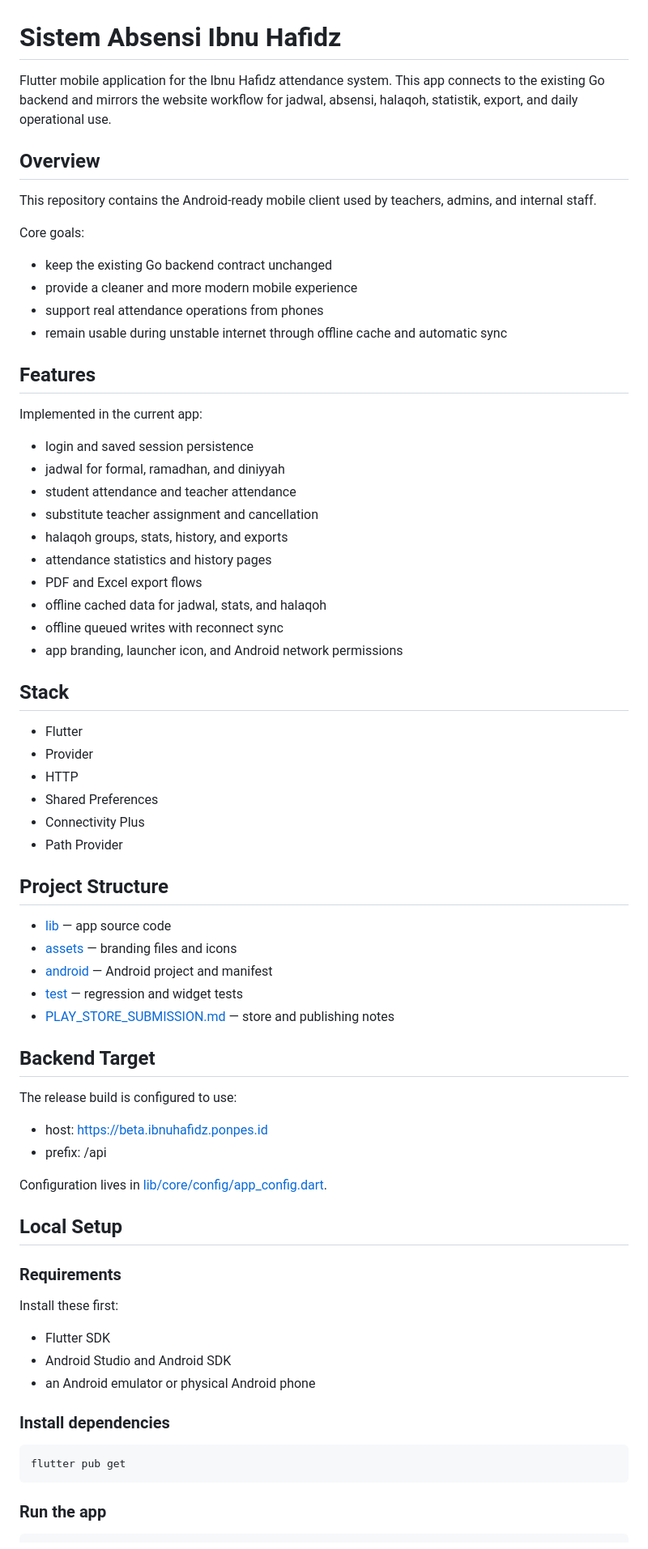
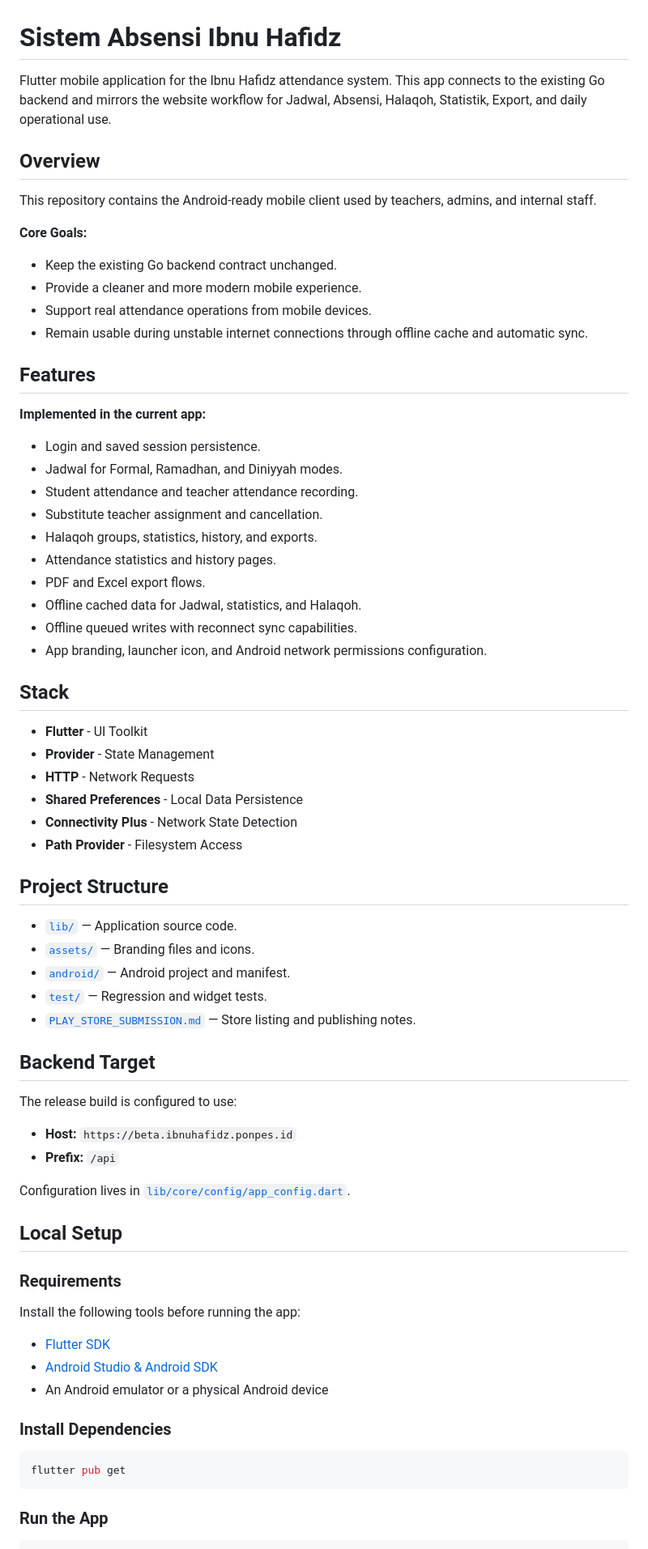
Before and after one commit to Redcomander/absen-ibnu-hafidz-mobile, a Markdown page: README.md, the part around one of its changes. Shown at 81% size. Rendered like a GitHub page.

````diff
--- a/README.md
+++ b/README.md
@@ -1,68 +1,70 @@
 # Sistem Absensi Ibnu Hafidz
 
-Flutter mobile application for the Ibnu Hafidz attendance system. This app connects to the existing Go backend and mirrors the website workflow for jadwal, absensi, halaqoh, statistik, export, and daily operational use.
+Flutter mobile application for the Ibnu Hafidz attendance system. This app connects to the existing Go backend and mirrors the website workflow for Jadwal, Absensi, Halaqoh, Statistik, Export, and daily operational use.
 
 ## Overview
 
 This repository contains the Android-ready mobile client used by teachers, admins, and internal staff.
 
-Core goals:
-- keep the existing Go backend contract unchanged
-- provide a cleaner and more modern mobile experience
-- support real attendance operations from phones
-- remain usable during unstable internet through offline cache and automatic sync
+**Core Goals:**
+- Keep the existing Go backend contract unchanged.
+- Provide a cleaner and more modern mobile experience.
+- Support real attendance operations from mobile devices.
+- Remain usable during unstable internet connections through offline cache and automatic sync.
 
 ## Features
 
-Implemented in the current app:
-- login and saved session persistence
-- jadwal for formal, ramadhan, and diniyyah
-- student attendance and teacher attendance
-- substitute teacher assignment and cancellation
-- halaqoh groups, stats, history, and exports
-- attendance statistics and history pages
-- PDF and Excel export flows
-- offline cached data for jadwal, stats, and halaqoh
-- offline queued writes with reconnect sync
-- app branding, launcher icon, and Android network permissions
+**Implemented in the current app:**
+- Login and saved session persistence.
+- Jadwal for Formal, Ramadhan, and Diniyyah modes.
+- Student attendance and teacher attendance recording.
+- Substitute teacher assignment and cancellation.
+- Halaqoh groups, statistics, history, and exports.
+- Attendance statistics and history pages.
+- PDF and Excel export flows.
+- Offline cached data for Jadwal, statistics, and Halaqoh.
+- Offline queued writes with reconnect sync capabilities.
+- App branding, launcher icon, and Android network permissions configuration.
 
 ## Stack
 
-- Flutter
-- Provider
-- HTTP
-- Shared Preferences
-- Connectivity Plus
-- Path Provider
+- **Flutter** - UI Toolkit
+- **Provider** - State Management
+- **HTTP** - Network Requests
+- **Shared Preferences** - Local Data Persistence
+- **Connectivity Plus** - Network State Detection
+- **Path Provider** - Filesystem Access
 
 ## Project Structure
 
-- [lib](lib) — app source code
-- [assets](assets) — branding files and icons
-- [android](android) — Android project and manifest
-- [test](test) — regression and widget tests
-- [PLAY_STORE_SUBMISSION.md](PLAY_STORE_SUBMISSION.md) — store and publishing notes
+- [`lib/`](lib) — Application source code.
+- [`assets/`](assets) — Branding files and icons.
+- [`android/`](android) — Android project and manifest.
+- [`test/`](test) — Regression and widget tests.
+- [`PLAY_STORE_SUBMISSION.md`](PLAY_STORE_SUBMISSION.md) — Store listing and publishing notes.
 
 ## Backend Target
 
 The release build is configured to use:
-- host: https://beta.ibnuhafidz.ponpes.id
-- prefix: /api
+- **Host:** `https://beta.ibnuhafidz.ponpes.id`
+- **Prefix:** `/api`
 
-Configuration lives in [lib/core/config/app_config.dart](lib/core/config/app_config.dart).
+Configuration lives in [`lib/core/config/app_config.dart`](lib/core/config/app_config.dart).
 
 ## Local Setup
 
 ### Requirements
 
-Install these first:
-- Flutter SDK
-- Android Studio and Android SDK
-- an Android emulator or physical Android phone
+Install the following tools before running the app:
+- [Flutter SDK](https://flutter.dev/docs/get-started/install)
+- [Android Studio & Android SDK](https://developer.android.com/studio)
+- An Android emulator or a physical Android device
 
-### Install dependencies
+### Install Dependencies
 
-    flutter pub get
+```bash
+flutter pub get
+```
 
-### Run the app
+### Run the App
 
````
Also changed, not shown: other parts of README.md (+47 -45 lines).
